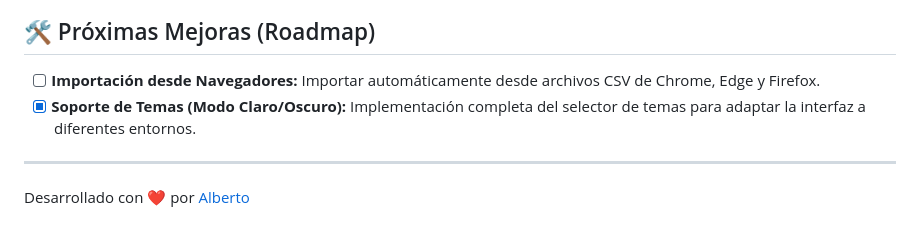
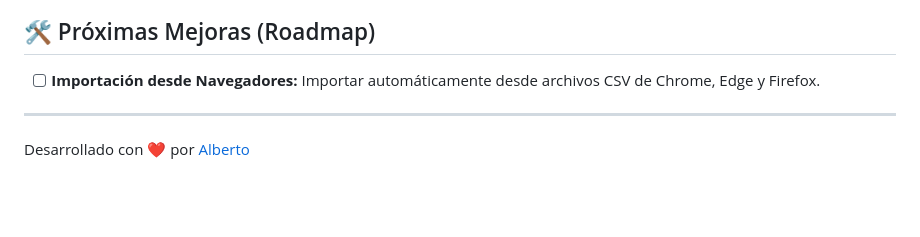
Before and after one commit to alberto2005-coder/HermitVault, a Markdown page: README.md, the part around the change. GitHub-like rendering; blank space fills up the shorter version.

```diff
--- a/README.md
+++ b/README.md
@@ -77,7 +77,6 @@ Este proyecto está bajo la Licencia MIT. Consulta el archivo `LICENSE` para má
 ## 🛠️ Próximas Mejoras (Roadmap)
 
 - [ ] **Importación desde Navegadores:** Importar automáticamente desde archivos CSV de Chrome, Edge y Firefox.
-- [x] **Soporte de Temas (Modo Claro/Oscuro):** Implementación completa del selector de temas para adaptar la interfaz a diferentes entornos.
 
 ---
 Desarrollado con ❤️ por [Alberto](https://github.com/alberto2005-coder)
```
